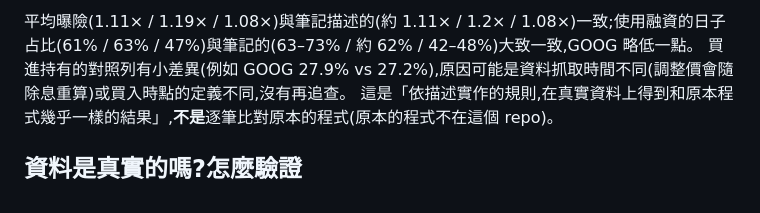
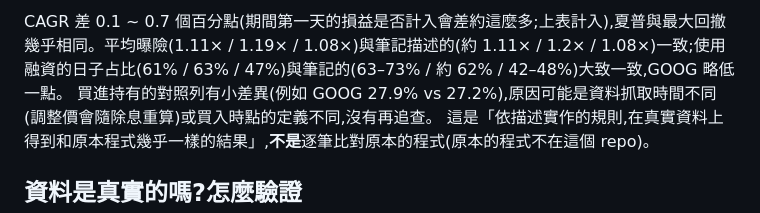
Before and after one commit to L625479/strategy-lab, a Markdown page: README.md, the part around one of its changes. Rendered like a GitHub page.

Commit message:
README: update the real-data reproduction table with the final run
Co-Authored-By: Claude Sonnet 5.5 <noreply@anthropic.com>
Claude-Session: https://claude.ai/code/session_012u6zqAYdCTckfQLGC6SUxY

```diff
--- a/README.md
+++ b/README.md
@@ -172,5 +172,5 @@ cross_above(ema(close, 12), ema(close, 26)) and rsi(close, 14) < 70 and close >
 
-平均曝險(1.11× / 1.19× / 1.08×)與筆記描述的(約 1.11× / 1.2× / 1.08×)一致;使用融資的日子占比(61% / 63% / 47%)與筆記的(63–73% / 約 62% / 42–48%)大致一致,GOOG 略低一點。
+CAGR 差 0.1 ~ 0.7 個百分點(期間第一天的損益是否計入會差約這麼多;上表計入),夏普與最大回撤幾乎相同。平均曝險(1.11× / 1.19× / 1.08×)與筆記描述的(約 1.11× / 1.2× / 1.08×)一致;使用融資的日子占比(61% / 63% / 47%)與筆記的(63–73% / 約 62% / 42–48%)大致一致,GOOG 略低一點。
 買進持有的對照列有小差異(例如 GOOG 27.9% vs 27.2%),原因可能是資料抓取時間不同(調整價會隨除息重算)或買入時點的定義不同,沒有再追查。
 這是「依描述實作的規則,在真實資料上得到和原本程式幾乎一樣的結果」,**不是**逐筆比對原本的程式(原本的程式不在這個 repo)。
 
```
Also changed, not shown: other parts of README.md (+3 -3 lines).
